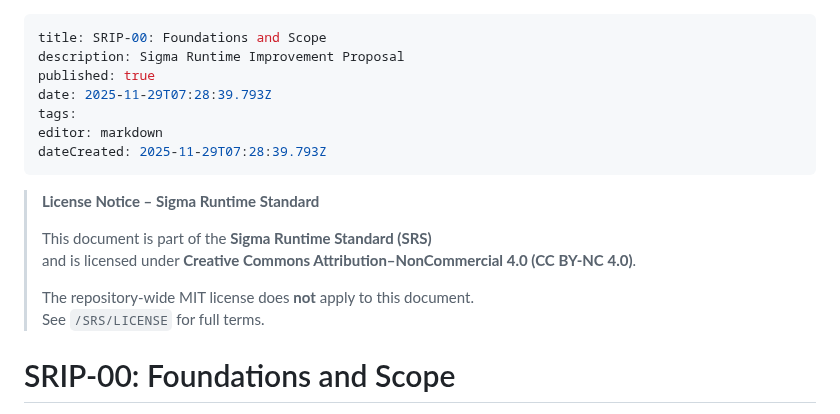
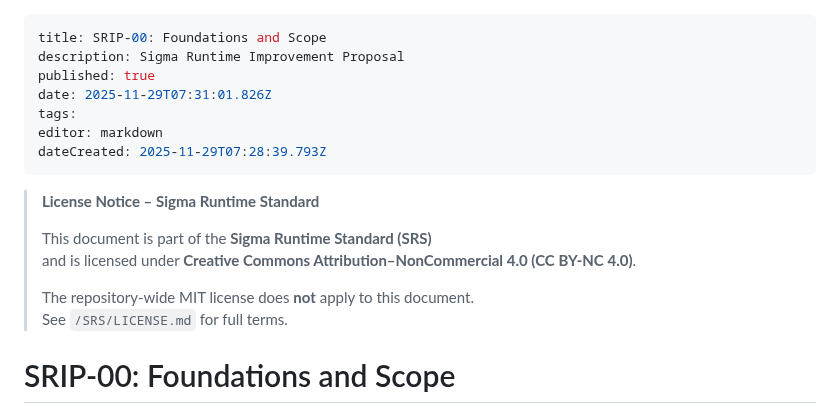
Before and after one commit to sigmastratum/sigmastratum, a Markdown page: home/SRS/SRIP-00.md, the part around the change. GitHub-like rendering.

Commit message:
docs: update home/SRS/SRIP-00

```diff
--- a/home/SRS/SRIP-00.md
+++ b/home/SRS/SRIP-00.md
@@ -2,7 +2,7 @@
 title: SRIP-00: Foundations and Scope
 description: Sigma Runtime Improvement Proposal
 published: true
-date: 2025-11-29T07:28:39.793Z
+date: 2025-11-29T07:31:01.826Z
 tags:
 editor: markdown
 dateCreated: 2025-11-29T07:28:39.793Z
@@ -14,7 +14,7 @@ dateCreated: 2025-11-29T07:28:39.793Z
 > and is licensed under **Creative Commons Attribution–NonCommercial 4.0 (CC BY-NC 4.0)**.
 >
 > The repository-wide MIT license does **not** apply to this document.
-> See `/SRS/LICENSE` for full terms.
+> See `/SRS/LICENSE.md` for full terms.
 
 
 # SRIP-00: Foundations and Scope
```
